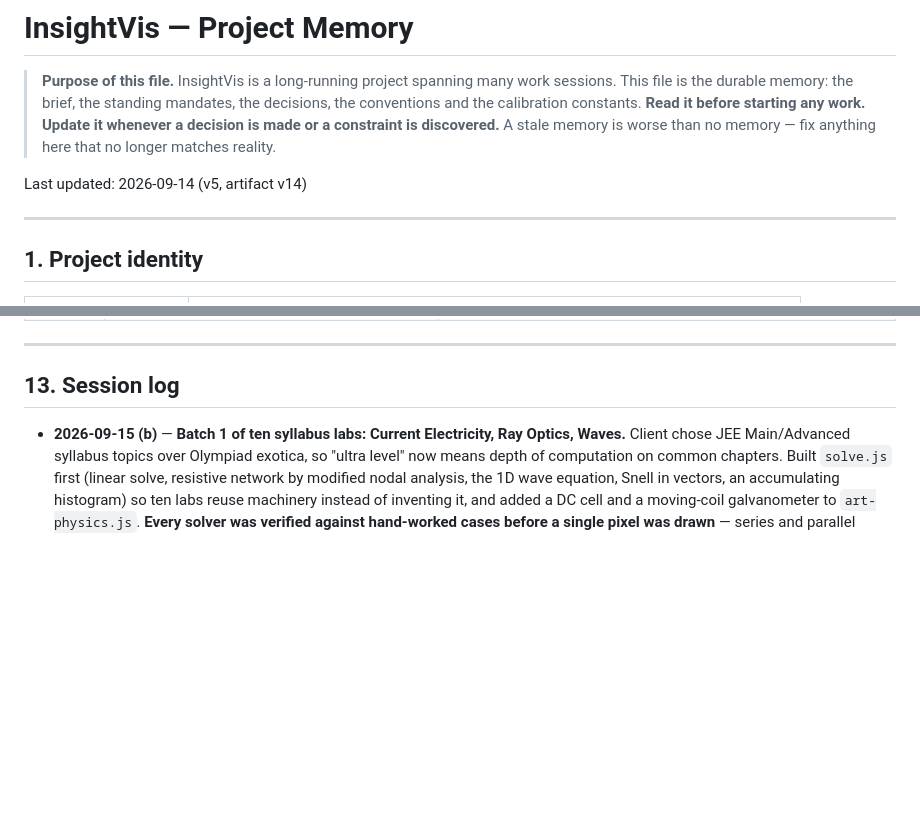
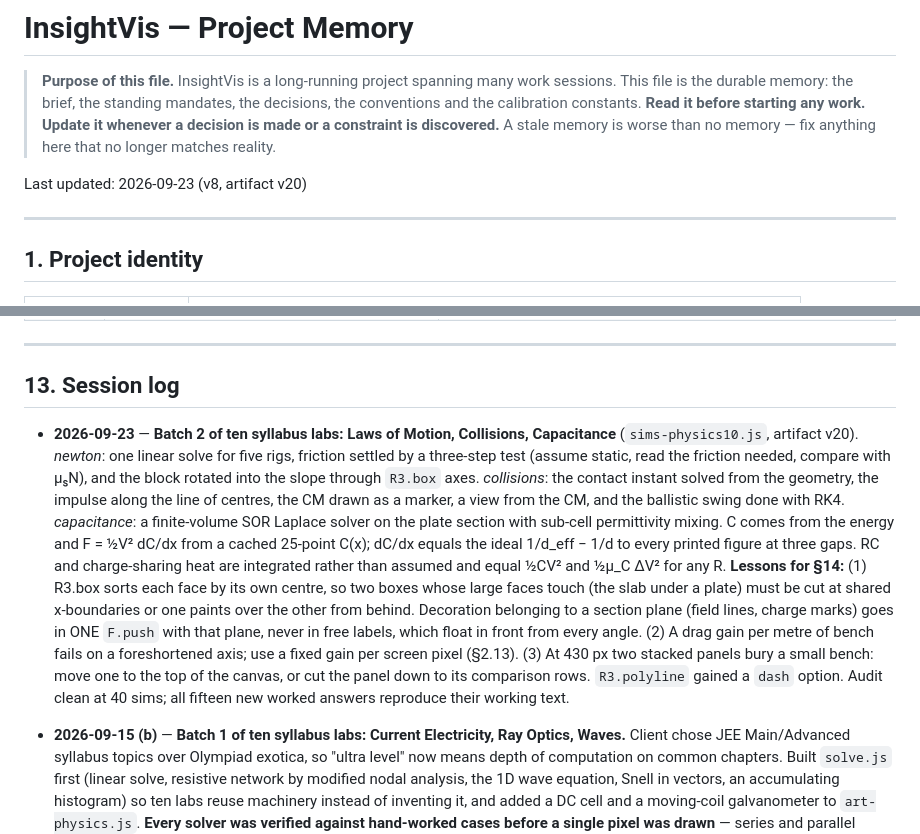
Before and after one commit to pranshukesavmishra/insightvis, a Markdown page: memory.md, 2 parts joined by grey strips. GitHub-like rendering; blank space fills up the shorter version.

```diff
--- a/memory.md
+++ b/memory.md
@@ -6,7 +6,7 @@
 > whenever a decision is made or a constraint is discovered.** A stale memory is worse than
 > no memory — fix anything here that no longer matches reality.
 
-Last updated: 2026-09-14 (v5, artifact v14)
+Last updated: 2026-09-23 (v8, artifact v20)
 
 ---
 
@@ -742,6 +742,24 @@ Append only. Never rewrite history.
 
 ## 13. Session log
 
+- **2026-09-23** — **Batch 2 of ten syllabus labs: Laws of Motion, Collisions, Capacitance**
+  (`sims-physics10.js`, artifact v20). *newton*: one linear solve for five rigs, friction settled by
+  a three-step test (assume static, read the friction needed, compare with μₛN), and the block
+  rotated into the slope through `R3.box` axes. *collisions*: the contact instant solved from the
+  geometry, the impulse along the line of centres, the CM drawn as a marker, a view from the CM, and
+  the ballistic swing done with RK4. *capacitance*: a finite-volume SOR Laplace solver on the plate
+  section with sub-cell permittivity mixing. C comes from the energy and F = ½V² dC/dx from a cached
+  25-point C(x); dC/dx equals the ideal 1/d_eff − 1/d to every printed figure at three gaps. RC and
+  charge-sharing heat are integrated rather than assumed and equal ½CV² and ½μ_C ΔV² for any R.
+  **Lessons for §14:** (1) R3.box sorts each face by its own centre, so two boxes whose large faces
+  touch (the slab under a plate) must be cut at shared x-boundaries or one paints over the other from
+  behind. Decoration belonging to a section plane (field lines, charge marks) goes in ONE `F.push`
+  with that plane, never in free labels, which float in front from every angle. (2) A drag gain per
+  metre of bench fails on a foreshortened axis; use a fixed gain per screen pixel (§2.13). (3) At
+  430 px two stacked panels bury a small bench: move one to the top of the canvas, or cut the
+  panel down to its comparison rows. `R3.polyline` gained a `dash` option. Audit clean at 40 sims;
+  all fifteen new worked answers reproduce their working text.
+
 - **2026-09-15 (b)** — **Batch 1 of ten syllabus labs: Current Electricity, Ray Optics, Waves.**
   Client chose JEE Main/Advanced syllabus topics over Olympiad exotica, so "ultra level" now means
   depth of computation on common chapters. Built `solve.js` first (linear solve, resistive network
```
Also changed, not shown: README.md (+34 -3 lines).
